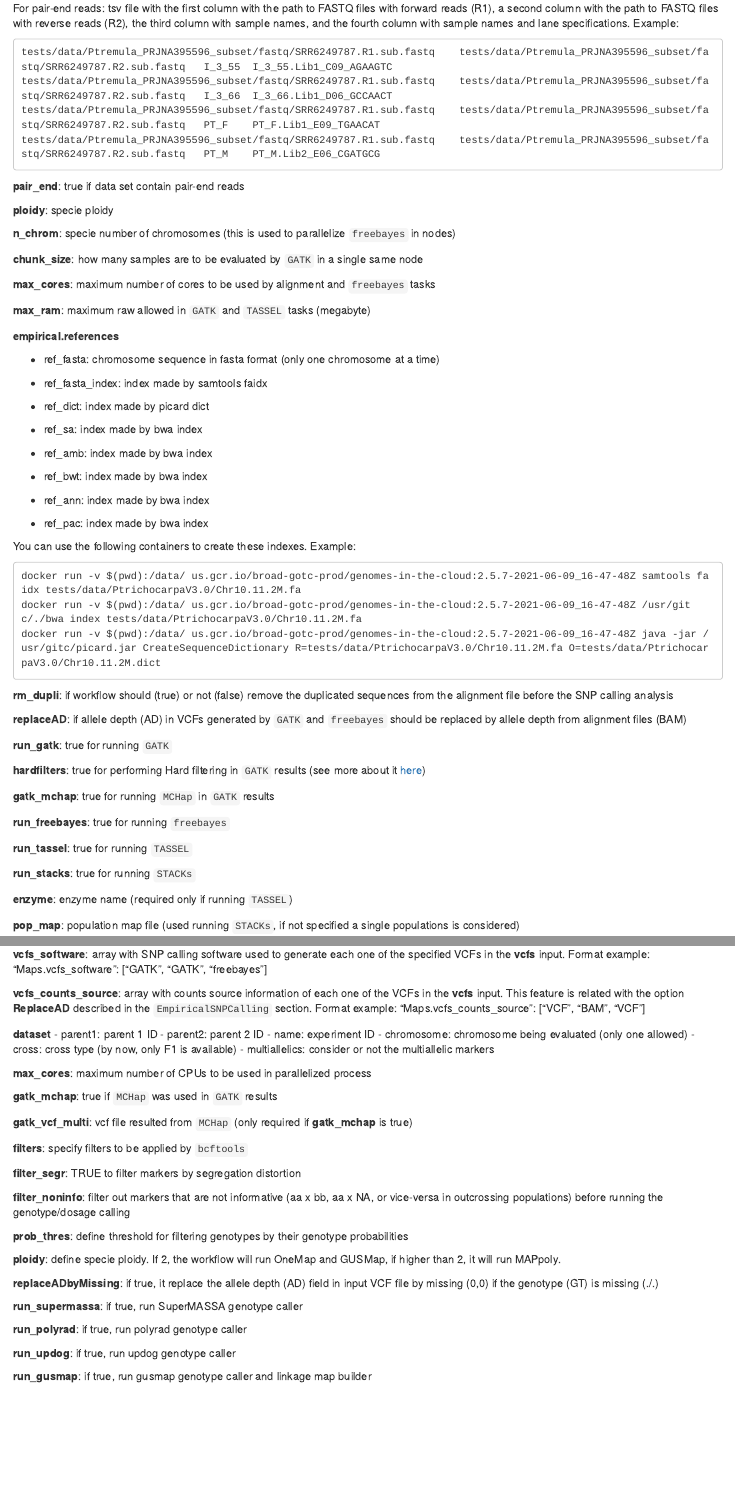
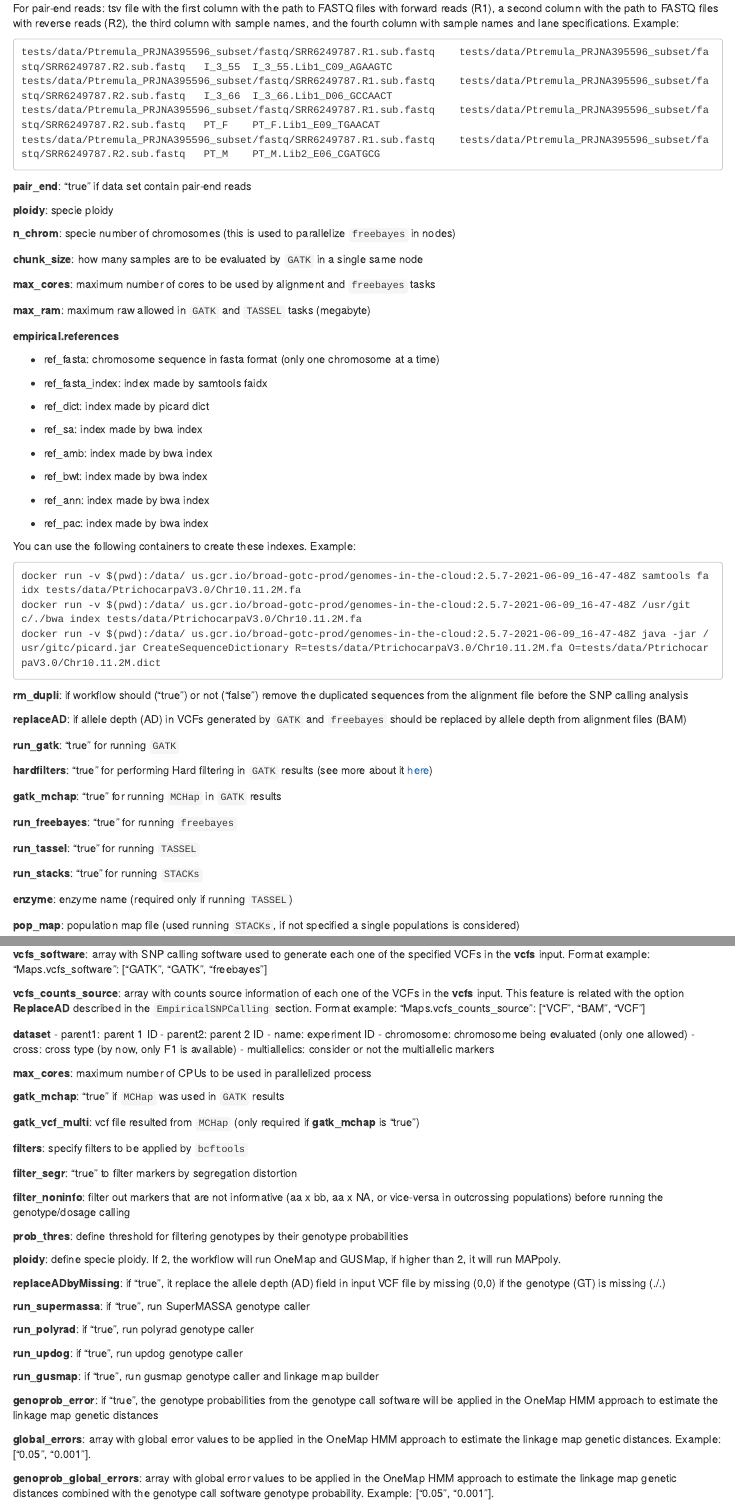
Before and after one commit to Cristianetaniguti/Tutorials, an R Markdown document (Reads2Map/EmpiricalReads.Rmd): the page in a window 1100 px wide, from 3390 px down, and a second part further down, joined at a grey line. Rendered offline with R 4.5, knitr and Pandoc, with nearby package versions; drawn as R Markdown's standard HTML page in place of the format the file asks for.

Commit message:
add flex probs

````diff
--- a/Reads2Map/EmpiricalReads.Rmd
+++ b/Reads2Map/EmpiricalReads.Rmd
@@ -88,7 +88,7 @@ tests/data/Ptremula_PRJNA395596_subset/fastq/SRR6249787.R1.sub.fastq    tests/da
 tests/data/Ptremula_PRJNA395596_subset/fastq/SRR6249787.R1.sub.fastq    tests/data/Ptremula_PRJNA395596_subset/fastq/SRR6249787.R2.sub.fastq   PT_M    PT_M.Lib2_E06_CGATGCG
 ```
 
-**pair_end**: true if data set contain pair-end reads
+**pair_end**: "true" if data set contain pair-end reads
 
 **ploidy**: specie ploidy
 
@@ -126,21 +126,21 @@ docker run -v $(pwd):/data/ us.gcr.io/broad-gotc-prod/genomes-in-the-cloud:2.5.7
 docker run -v $(pwd):/data/ us.gcr.io/broad-gotc-prod/genomes-in-the-cloud:2.5.7-2021-06-09_16-47-48Z java -jar /usr/gitc/picard.jar CreateSequenceDictionary R=tests/data/PtrichocarpaV3.0/Chr10.11.2M.fa O=tests/data/PtrichocarpaV3.0/Chr10.11.2M.dict
 ```
 
-**rm_dupli**: if workflow should (true) or not (false) remove the duplicated sequences from the alignment file before the SNP calling analysis
+**rm_dupli**: if workflow should ("true") or not ("false") remove the duplicated sequences from the alignment file before the SNP calling analysis
 
 **replaceAD**: if allele depth (AD) in VCFs generated by `GATK` and `freebayes` should be replaced by allele depth from alignment files (BAM)
 
-**run_gatk**: true for running `GATK`
+**run_gatk**: "true" for running `GATK`
 
-**hardfilters**: true for performing Hard filtering in `GATK` results (see more about it [here](https://gatk.broadinstitute.org/hc/en-us/articles/360035890471-Hard-filtering-germline-short-variants))
+**hardfilters**: "true" for performing Hard filtering in `GATK` results (see more about it [here](https://gatk.broadinstitute.org/hc/en-us/articles/360035890471-Hard-filtering-germline-short-variants))
 
-**gatk_mchap**: true for running `MCHap` in `GATK` results
+**gatk_mchap**: "true" for running `MCHap` in `GATK` results
 
-**run_freebayes**: true for running `freebayes`
+**run_freebayes**: "true" for running `freebayes`
 
-**run_tassel**: true for running `TASSEL`
+**run_tassel**: "true" for running `TASSEL`
 
-**run_stacks**: true for running `STACKs`
+**run_stacks**: "true" for running `STACKs`
 
 **enzyme**: enzyme name (required only if running `TASSEL`)
 
@@ -214,13 +214,13 @@ This workflow uses:
 
 **max_cores**: maximum number of CPUs to be used in parallelized process
 
-**gatk_mchap**: true if `MCHap` was used in `GATK` results
+**gatk_mchap**: "true" if `MCHap` was used in `GATK` results
 
-**gatk_vcf_multi**: vcf file resulted from `MCHap` (only required if **gatk_mchap** is true)
+**gatk_vcf_multi**: vcf file resulted from `MCHap` (only required if **gatk_mchap** is "true")
 
 **filters**: specify filters to be applied by `bcftools`
 
-**filter_segr**: TRUE to filter markers by segregation distortion
+**filter_segr**: "true" to filter markers by segregation distortion
 
 **filter_noninfo**: filter out markers that are not informative (aa x bb, aa x NA, or vice-versa in outcrossing populations) before running the genotype/dosage calling
 
@@ -228,12 +228,18 @@ This workflow uses:
 
 **ploidy**: define specie ploidy. If 2, the workflow will run OneMap and GUSMap, if higher than 2, it will run MAPpoly.
 
-**replaceADbyMissing**: if true, it replace the allele depth (AD) field in input VCF file by missing (0,0) if the genotype (GT) is missing (./.)
+**replaceADbyMissing**: if "true", it replace the allele depth (AD) field in input VCF file by missing (0,0) if the genotype (GT) is missing (./.)
 
-**run_supermassa**: if true, run SuperMASSA genotype caller
+**run_supermassa**: if "true", run SuperMASSA genotype caller
 
-**run_polyrad**: if true, run polyrad genotype caller
+**run_polyrad**: if "true", run polyrad genotype caller
 
-**run_updog**: if true, run updog genotype caller
+**run_updog**: if "true", run updog genotype caller
 
-**run_gusmap**: if true, run gusmap genotype caller and linkage map builder
+**run_gusmap**: if "true", run gusmap genotype caller and linkage map builder
+
+**genoprob_error**: if "true", the genotype probabilities from the genotype call software will be applied in the OneMap HMM approach to estimate the linkage map genetic distances
+
+**global_errors**: array with global error values to be applied in the OneMap HMM approach to estimate the linkage map genetic distances. Example: ["0.05", "0.001"].
+
+**genoprob_global_errors**: array with global error values to be applied in the OneMap HMM approach to estimate the linkage map genetic distances combined with the genotype call software genotype probability. Example: ["0.05", "0.001"].
````
Also changed, not shown: Reads2Map/Setup_and_run_Reads2Map_workflows.Rmd (+4 -1 lines), Reads2Map/EmpiricalReads.html, 1 other file.
